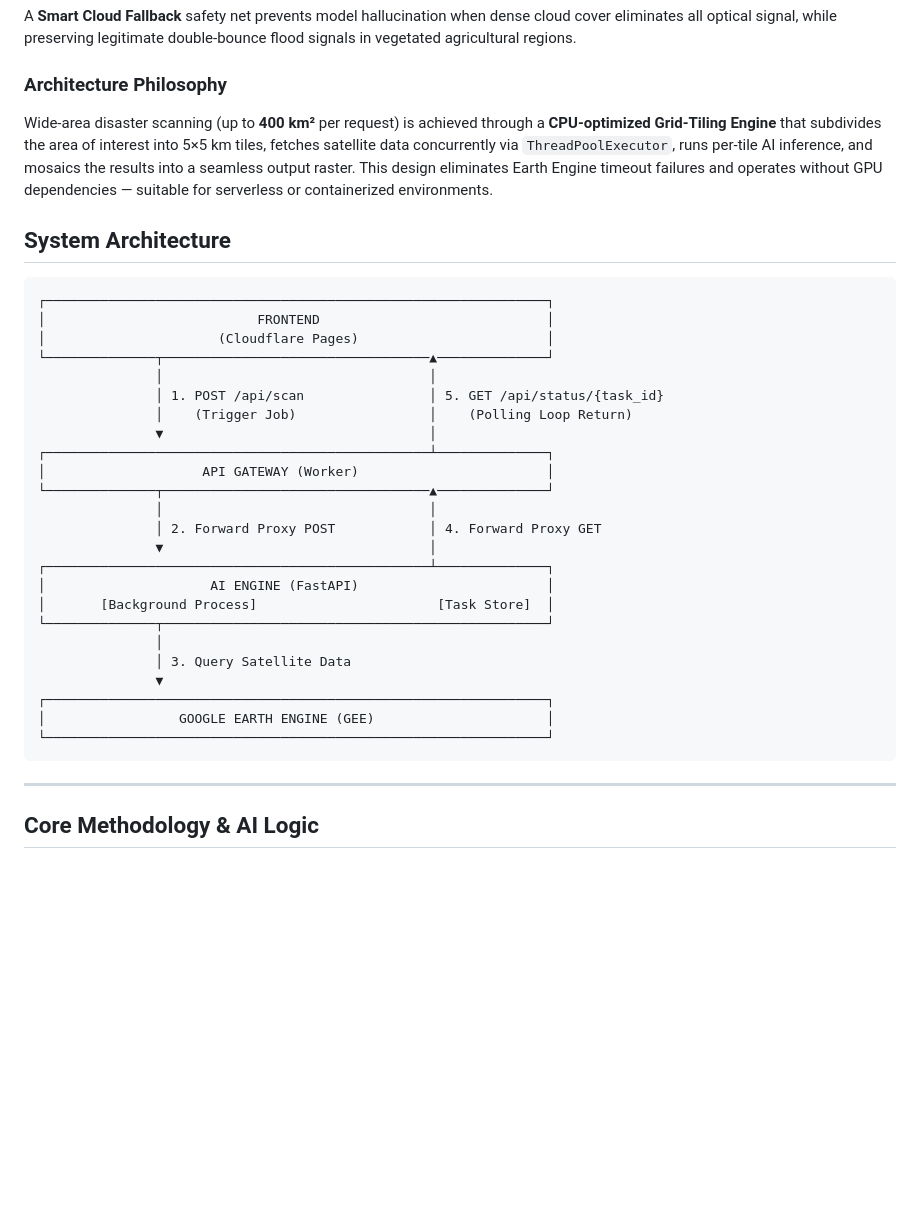
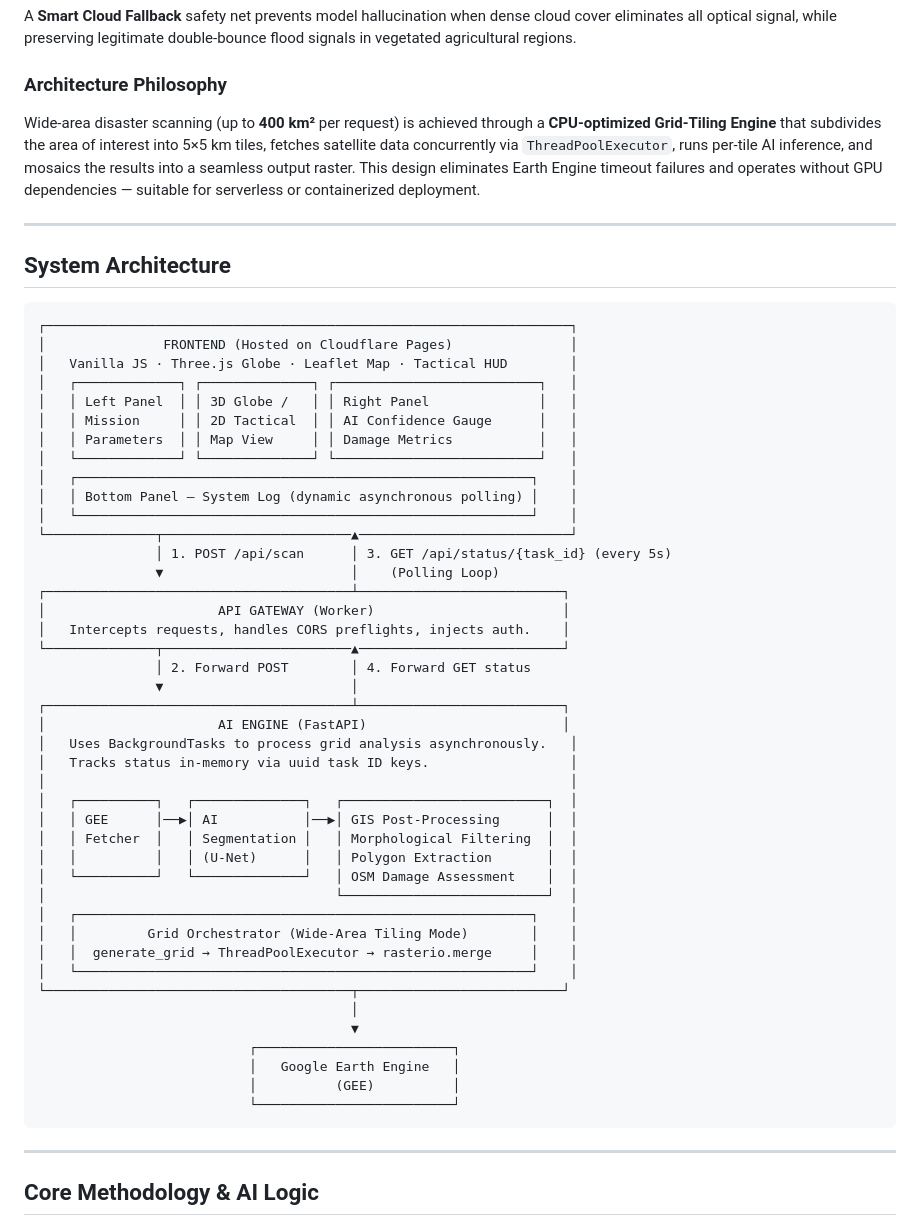
Before and after one commit to HassanAhmed2Ha/Flood_SaaS_project, a Markdown page: README.md, the part around one of its changes. GitHub-like rendering; blank space fills up the shorter version.

Commit message:
Docs: Polished System Architecture diagram, restored About the Developer section, and converted all kbd tags to backticks

````diff
--- a/README.md
+++ b/README.md
@@ -60,35 +60,55 @@ A **Smart Cloud Fallback** safety net prevents model hallucination when dense cl
 
 ### Architecture Philosophy
 
-Wide-area disaster scanning (up to **400 km²** per request) is achieved through a **CPU-optimized Grid-Tiling Engine** that subdivides the area of interest into 5×5 km tiles, fetches satellite data concurrently via `ThreadPoolExecutor`, runs per-tile AI inference, and mosaics the results into a seamless output raster. This design eliminates Earth Engine timeout failures and operates without GPU dependencies — suitable for serverless or containerized environments.
+Wide-area disaster scanning (up to **400 km²** per request) is achieved through a **CPU-optimized Grid-Tiling Engine** that subdivides the area of interest into 5×5 km tiles, fetches satellite data concurrently via `ThreadPoolExecutor`, runs per-tile AI inference, and mosaics the results into a seamless output raster. This design eliminates Earth Engine timeout failures and operates without GPU dependencies — suitable for serverless or containerized deployment.
+
+---
 
 ## System Architecture
 
 ```text
-┌────────────────────────────────────────────────────────────────┐
-│                           FRONTEND                             │
-│                      (Cloudflare Pages)                        │
-└──────────────┬──────────────────────────────────▲──────────────┘
-               │                                  │
-               │ 1. POST /api/scan                │ 5. GET /api/status/{task_id}
-               │    (Trigger Job)                 │    (Polling Loop Return)
-               ▼                                  │
-┌─────────────────────────────────────────────────┴──────────────┐
-│                    API GATEWAY (Worker)                        │
-└──────────────┬──────────────────────────────────▲──────────────┘
-               │                                  │
-               │ 2. Forward Proxy POST            │ 4. Forward Proxy GET
-               ▼                                  │
-┌─────────────────────────────────────────────────┴──────────────┐
-│                     AI ENGINE (FastAPI)                        │
-│       [Background Process]                       [Task Store]  │
-└──────────────┬─────────────────────────────────────────────────┘
-               │
-               │ 3. Query Satellite Data
-               ▼
-┌────────────────────────────────────────────────────────────────┐
-│                 GOOGLE EARTH ENGINE (GEE)                      │
-└────────────────────────────────────────────────────────────────┘
+┌───────────────────────────────────────────────────────────────────┐
+│               FRONTEND (Hosted on Cloudflare Pages)               │
+│   Vanilla JS · Three.js Globe · Leaflet Map · Tactical HUD        │
+│   ┌─────────────┐ ┌──────────────┐ ┌──────────────────────────┐   │
+│   │ Left Panel  │ │ 3D Globe /   │ │ Right Panel              │   │
+│   │ Mission     │ │ 2D Tactical  │ │ AI Confidence Gauge      │   │
+│   │ Parameters  │ │ Map View     │ │ Damage Metrics           │   │
+│   └─────────────┘ └──────────────┘ └──────────────────────────┘   │
+│   ┌──────────────────────────────────────────────────────────┐    │
+│   │ Bottom Panel — System Log (dynamic asynchronous polling) │    │
+│   └──────────────────────────────────────────────────────────┘    │
+└──────────────┬────────────────────────▲───────────────────────────┘
+               │ 1. POST /api/scan      │ 3. GET /api/status/{task_id} (every 5s)
+               ▼                        │    (Polling Loop)
+┌───────────────────────────────────────┴──────────────────────────┐
+│                      API GATEWAY (Worker)                        │
+│   Intercepts requests, handles CORS preflights, injects auth.    │
+└──────────────┬────────────────────────▲──────────────────────────┘
+               │ 2. Forward POST        │ 4. Forward GET status
+               ▼                        │
+┌───────────────────────────────────────┴──────────────────────────┐
+│                      AI ENGINE (FastAPI)                         │
+│   Uses BackgroundTasks to process grid analysis asynchronously.   │
+│   Tracks status in-memory via uuid task ID keys.                  │
+│                                                                   │
+│   ┌──────────┐   ┌──────────────┐   ┌──────────────────────────┐  │
+│   │ GEE      │──▶│ AI           │──▶│ GIS Post-Processing      │  │
+│   │ Fetcher  │   │ Segmentation │   │ Morphological Filtering  │  │
+│   │          │   │ (U-Net)      │   │ Polygon Extraction       │  │
+│   └──────────┘   └──────────────┘   │ OSM Damage Assessment    │  │
+│                                     └──────────────────────────┘  │
+│   ┌──────────────────────────────────────────────────────────┐    │
+│   │         Grid Orchestrator (Wide-Area Tiling Mode)        │    │
+│   │  generate_grid → ThreadPoolExecutor → rasterio.merge     │    │
+│   └──────────────────────────────────────────────────────────┘    │
+└───────────────────────────────────────┬──────────────────────────┘
+                                        │
+                                        ▼
+                           ┌─────────────────────────┐
+                           │   Google Earth Engine   │
+                           │          (GEE)          │
+                           └─────────────────────────┘
 ```
 
 ---
````
Also changed, not shown: other parts of README.md (+2 -0 lines).
